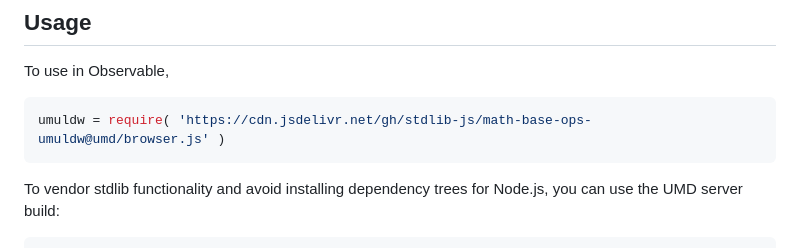
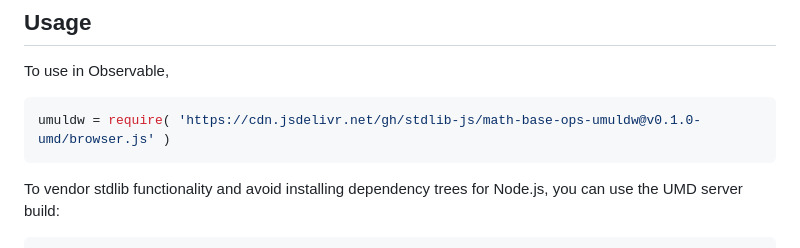
Before and after one commit to stdlib-js/math-base-ops-umuldw, a Markdown page: README.md, the part around one of its changes. Rendered like a GitHub page.

Commit message:
Update README.md for UMD bundle v0.1.0

````diff
--- a/README.md
+++ b/README.md
@@ -50,7 +50,7 @@ limitations under the License.
 To use in Observable,
 
 ```javascript
-umuldw = require( 'https://cdn.jsdelivr.net/gh/stdlib-js/math-base-ops-umuldw@umd/browser.js' )
+umuldw = require( 'https://cdn.jsdelivr.net/gh/stdlib-js/math-base-ops-umuldw@v0.1.0-umd/browser.js' )
 ```
 
 To vendor stdlib functionality and avoid installing dependency trees for Node.js, you can use the UMD server build:
````
Also changed, not shown: other parts of README.md (+2 -2 lines).
